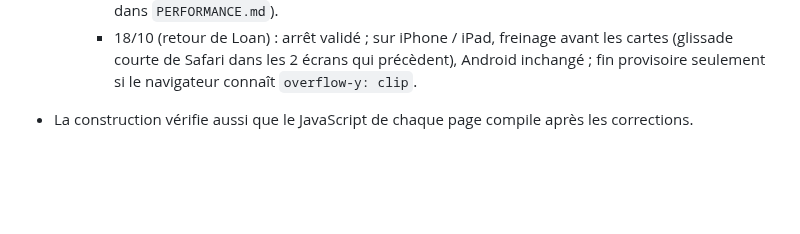
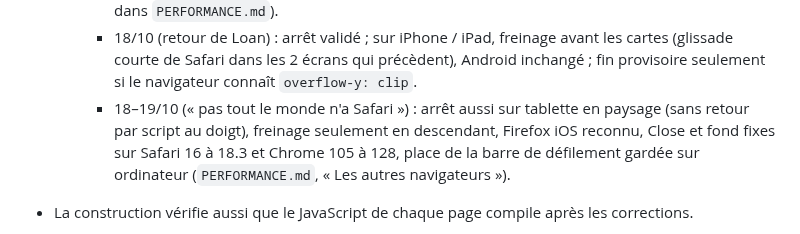
Before and after one commit to CreativePass/loandrouard-website, a Markdown page: MISE-EN-LIGNE.md, the part around the change. GitHub-like rendering; blank space fills up the shorter version.

```diff
--- a/MISE-EN-LIGNE.md
+++ b/MISE-EN-LIGNE.md
@@ -27,6 +27,7 @@ Suivi de PASSATION-CLAUDE-CODE.md. Ce fichier n'est pas publié.
     - 15/10 (2e retour de Loan) : traits de crayon décalés sous les cartes après la fermeture d'une carte (le dessin est désormais refait quand les cartes changent de place, pas seulement de taille) ; sur mobile, la page s'arrête sur les cartes jusqu'à la fin de leur retournement + 0,5 s, une fois par visite, même lancée à toute vitesse (détail dans `PERFORMANCE.md`).
     - 17/10 (retour de Loan, vidéo iPhone) : l'arrêt sur les cartes secouait (le script se battait contre l'élan de Safari) → tant que les cartes n'ont pas été vues, la page se termine provisoirement juste sous elles (arrêt comme en bas de page, suite réapparue après le retournement), sans aucun script pendant le défilement ; « See pricing » affiché environ une seconde plus tôt (détail dans `PERFORMANCE.md`).
     - 18/10 (retour de Loan) : arrêt validé ; sur iPhone / iPad, freinage avant les cartes (glissade courte de Safari dans les 2 écrans qui précèdent), Android inchangé ; fin provisoire seulement si le navigateur connaît `overflow-y: clip`.
+    - 18–19/10 (« pas tout le monde n'a Safari ») : arrêt aussi sur tablette en paysage (sans retour par script au doigt), freinage seulement en descendant, Firefox iOS reconnu, Close et fond fixes sur Safari 16 à 18.3 et Chrome 105 à 128, place de la barre de défilement gardée sur ordinateur (`PERFORMANCE.md`, « Les autres navigateurs »).
 - La construction vérifie aussi que le JavaScript de chaque page compile après les corrections.
 
   À reporter aussi dans Claude Design. Chaque correction attend un nombre précis d'occurrences : si l'export contient déjà le texte corrigé, elle ne fait rien ; si le passage d'origine a changé, la construction s'arrête (à revoir). La construction vérifie aussi que les balises restent équilibrées.
```
Also changed, not shown: PERFORMANCE.md (+8 -0 lines).
